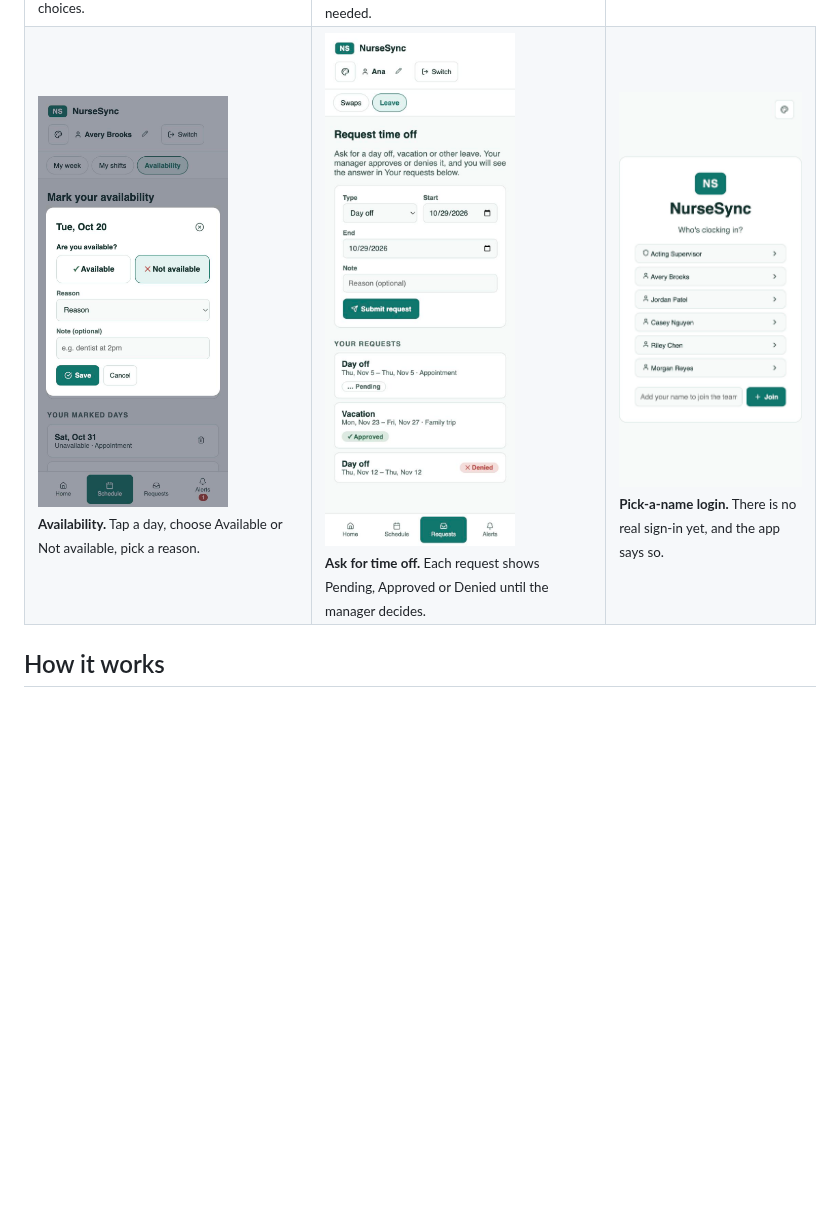
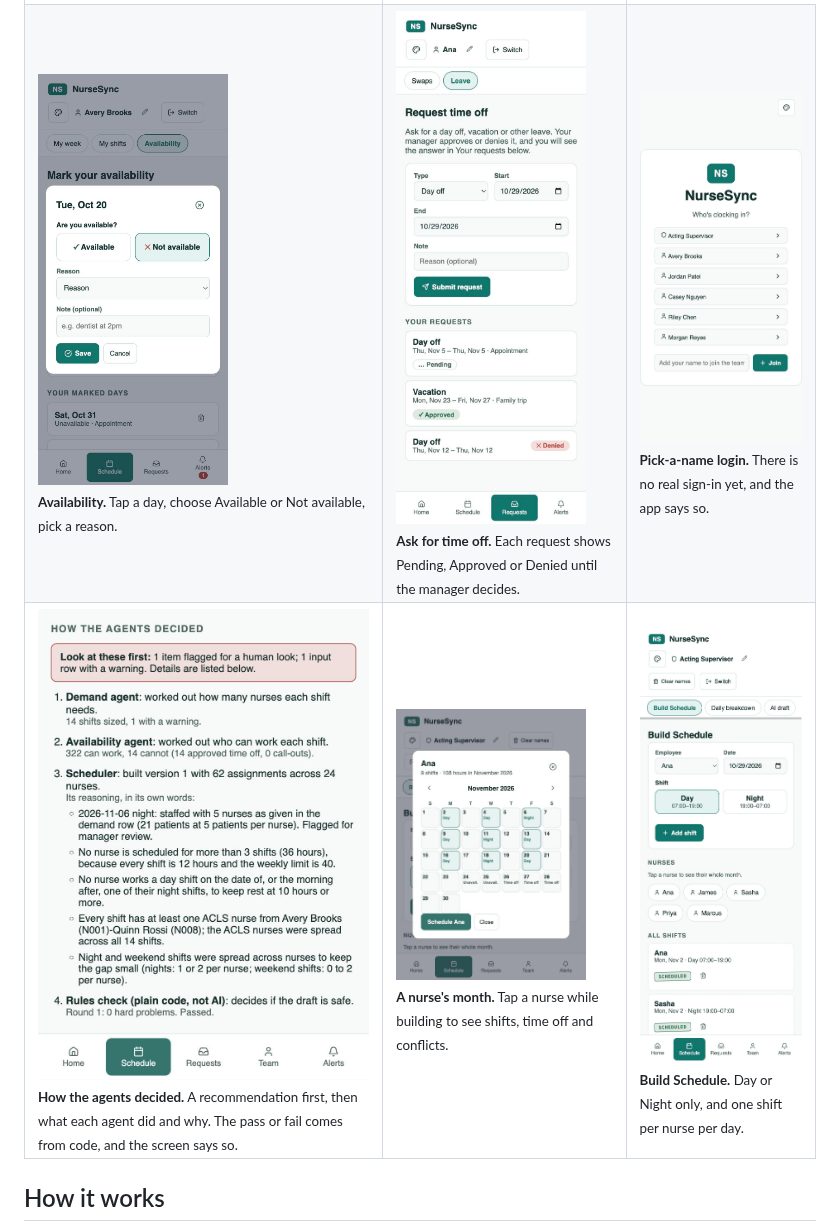
Before and after one commit to CheichT/nursesync, a Markdown page: README.md, the part around the change. Drawn GitHub-style; pictures changed too: docs/screenshots/09-build-schedule.jpg (added), docs/screenshots/10-nurse-month.jpg (added), docs/screenshots/11-how-agents-decided.jpg (added); blank space fills up the shorter version.

Commit message:
README: add screenshots for Build Schedule, a nurse's month, and how the agents decided
Co-Authored-By: Claude Sonnet 5.5 <noreply@anthropic.com>

```diff
--- a/README.md
+++ b/README.md
@@ -34,6 +34,11 @@ Nurse managers spend hours every week building schedules by hand. Staffing needs
     <td valign="top"><img src="docs/screenshots/03-availability.jpg" width="190" alt="Availability popup: Available or Not available, with a Reason list"><br><sub><b>Availability.</b> Tap a day, choose Available or Not available, pick a reason.</sub></td>
     <td valign="top"><img src="docs/screenshots/08-leave-requests.jpg" width="190" alt="Request time off: a form, then three requests marked Pending, Approved and Denied"><br><sub><b>Ask for time off.</b> Each request shows Pending, Approved or Denied until the manager decides.</sub></td>
     <td valign="top"><img src="docs/screenshots/01-login.jpg" width="190" alt="Login screen: pick a name"><br><sub><b>Pick-a-name login.</b> There is no real sign-in yet, and the app says so.</sub></td>
+  </tr>
+  <tr>
+    <td valign="top"><img src="docs/screenshots/11-how-agents-decided.jpg" width="380" alt="How the agents decided: a recommendation, then one step each for Demand, Availability, the Scheduler's own reasoning, and the plain-code rules check"><br><sub><b>How the agents decided.</b> A recommendation first, then what each agent did and why. The pass or fail comes from code, and the screen says so.</sub></td>
+    <td valign="top"><img src="docs/screenshots/10-nurse-month.jpg" width="190" alt="One nurse's month: Day and Night shifts, unavailable days and approved time off, each labeled in words"><br><sub><b>A nurse's month.</b> Tap a nurse while building to see shifts, time off and conflicts.</sub></td>
+    <td valign="top"><img src="docs/screenshots/09-build-schedule.jpg" width="190" alt="Build Schedule: pick an employee, a date and a Day or Night shift, then the list of nurses"><br><sub><b>Build Schedule.</b> Day or Night only, and one shift per nurse per day.</sub></td>
   </tr>
 </table>
 
```
